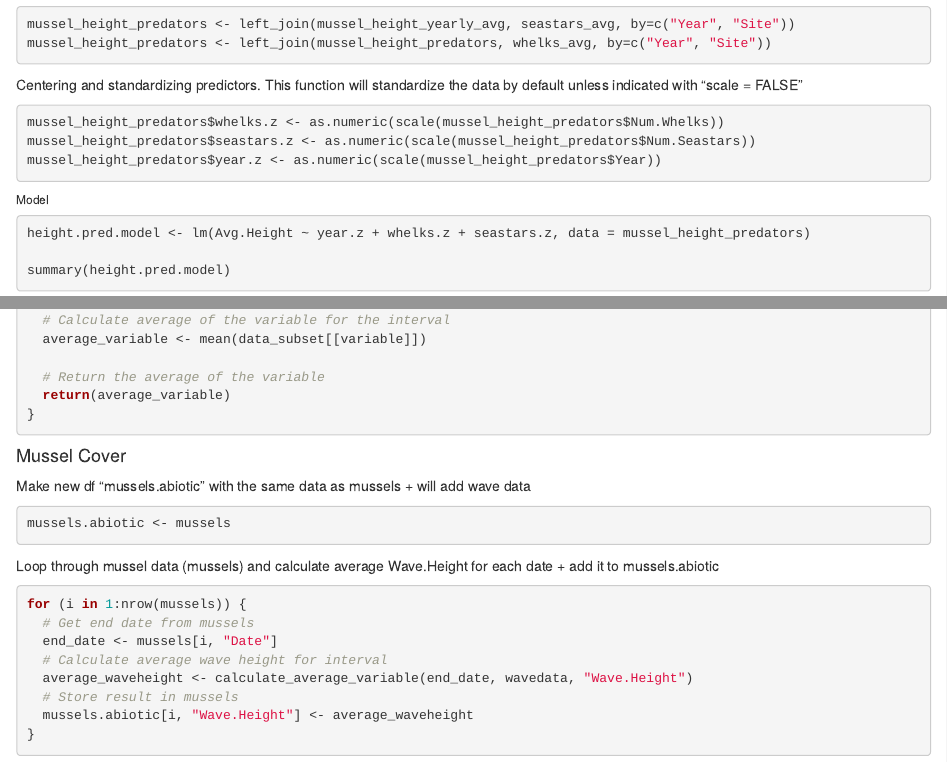
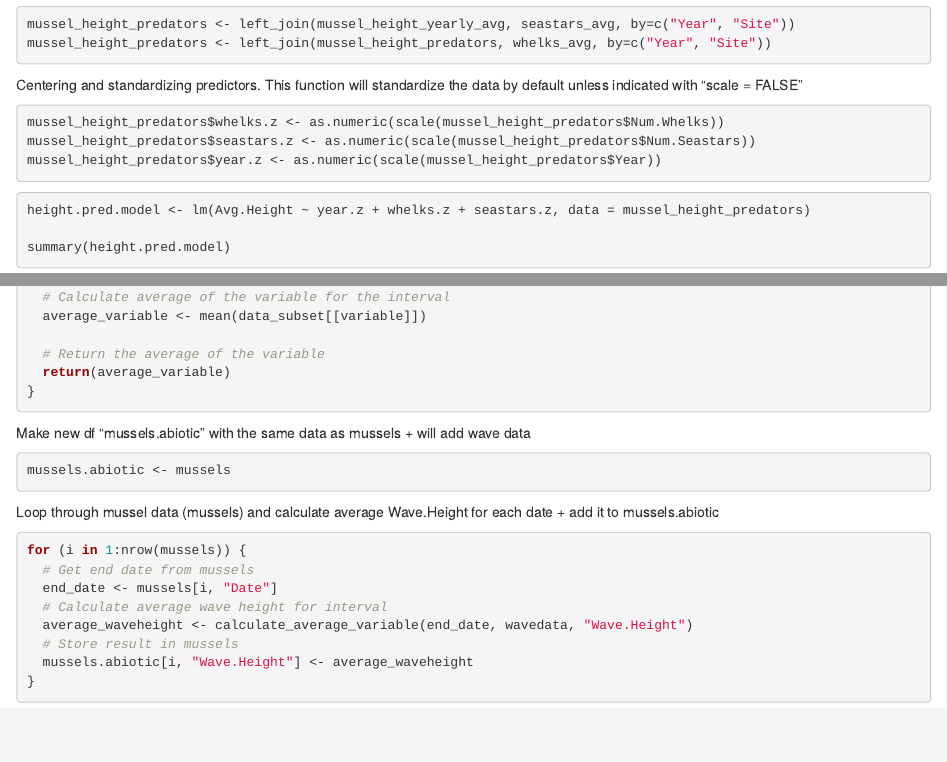
Before and after one commit to micachapuis/Recent_changes_in_mussel_beds_following_mass_mortality_of_a_keystone_marine_predator, an R Markdown document (Scripts/Models.Rmd): the page in a window 1100 px wide, from 5410 px down, and a second part further down, joined at a grey line. Rendered offline with R 4.5, knitr and Pandoc, with nearby package versions; some code elsewhere in the file could not run offline.

Commit message:
updated model code

````diff
--- a/Scripts/Models.Rmd
+++ b/Scripts/Models.Rmd
@@ -77,7 +77,7 @@ mussel_height_predators$seastars.z <- as.numeric(scale(mussel_height_predators$N
 mussel_height_predators$year.z <- as.numeric(scale(mussel_height_predators$Year))
 ```
 
-###### Model
+<!-- ###### Model -->
 ```{r}
 height.pred.model <- lm(Avg.Height ~ year.z + whelks.z + seastars.z, data = mussel_height_predators)
 
@@ -137,7 +137,7 @@ calculate_average_variable <- function(end_date, data, variable) {
 ```
 
 
-#### Mussel Cover
+<!-- #### Mussel Cover -->
 
 Make new df "mussels.abiotic" with the same data as mussels + will add wave data
 
````
